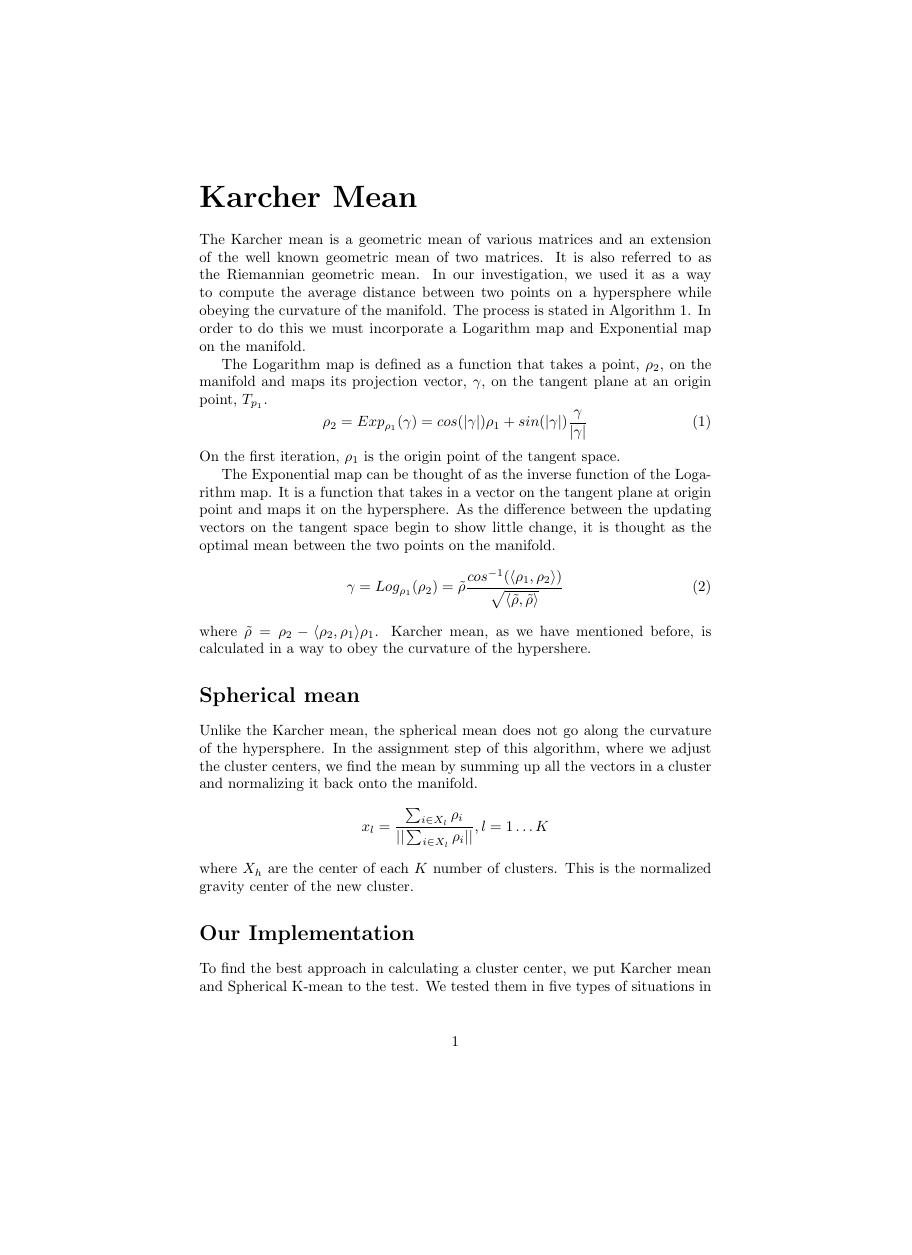
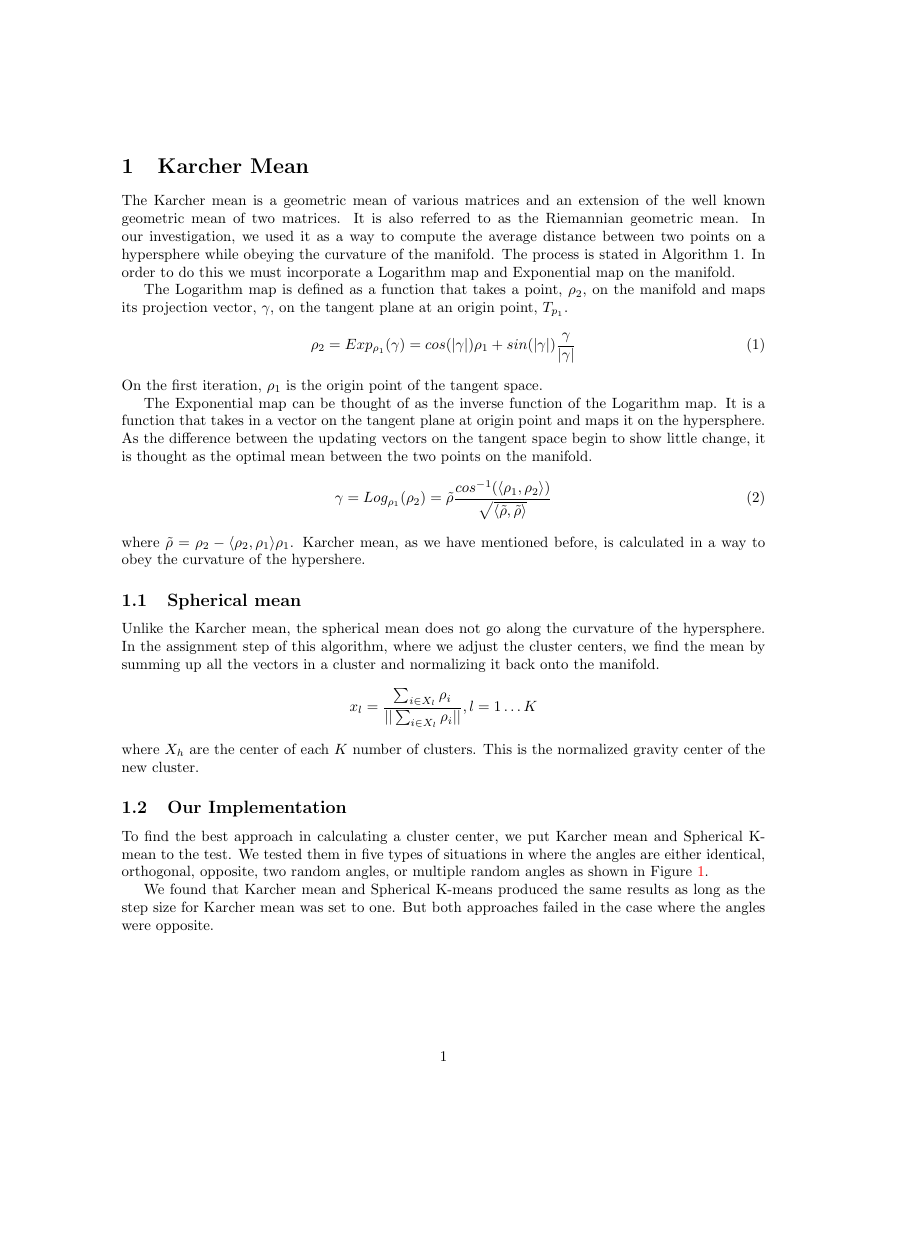
Before and after one commit to 1heart/amalthea, a LaTeX document (writing/tex/hypersphere_means.tex): page 1 of 2, the shorter picture padded with empty space. The pictures show the PDF file writing/tex/hypersphere_means.pdf that the author committed with the source.

Commit message:
More formatting changes

```diff
--- a/writing/tex/hypersphere_means.tex
+++ b/writing/tex/hypersphere_means.tex
@@ -2,7 +2,7 @@
 \graphicspath{{img/}{../img/}}
 \begin{document}
 
-\part{Karcher Mean }
+\section{Karcher Mean}
 
 The Karcher mean is a geometric mean of various matrices and an extension
 of the well known geometric mean of two matrices. It is also referred
@@ -38,7 +38,7 @@ Karcher mean, as we have mentioned before, is calculated in a way
 to obey the curvature of the hypershere.
 
 
-\section{Spherical mean}
+\subsection{Spherical mean}
 
 Unlike the Karcher mean, the spherical mean does not go along the
 curvature of the hypersphere. In the assignment step of this algorithm,
@@ -51,7 +51,7 @@ x_{l}=\frac{\sum_{i\in X_{l}}\rho_{i}}{||\sum_{i\in X_{l}}\rho_{i}||},l=1\dots K
 is the normalized gravity center of the new cluster.
 
 
-\section{Our Implementation}
+\subsection{Our Implementation}
 
 To find the best approach in calculating a cluster center, we put
 Karcher mean and Spherical K-mean to the test. We tested them in five
```
Also changed, not shown: writing/tech_report_1.tex (+1 -1 lines), writing/tech_report_1.pdf, writing/tex/hypersphere_means.pdf.
